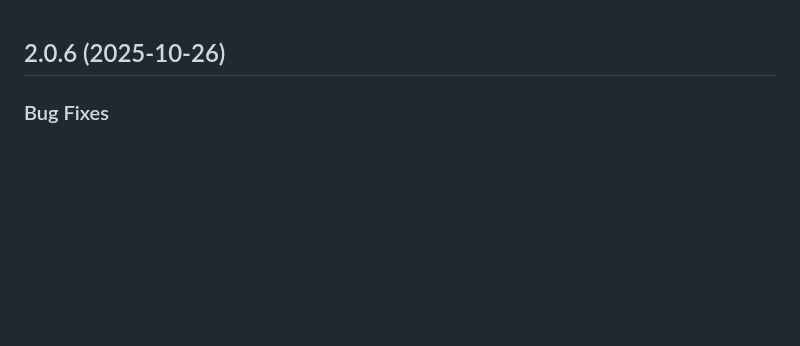
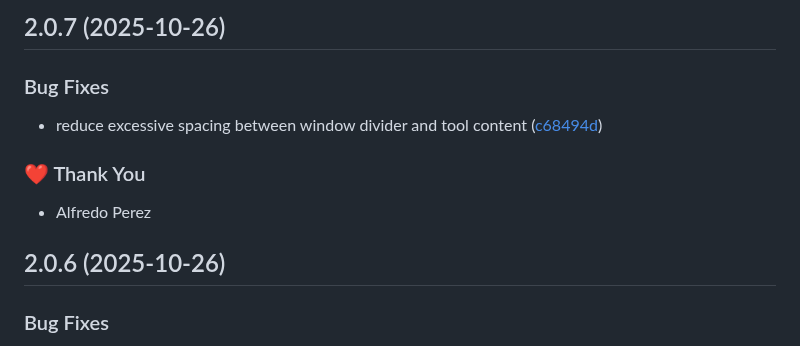
Before and after one commit to alfredoperez/ngx-dev-toolbar, a Markdown page: CHANGELOG.md, the part around the change. Rendered like a GitHub page; blank space fills up the shorter version.

Commit message:
chore: update changelog for 2.0.7

```diff
--- a/CHANGELOG.md
+++ b/CHANGELOG.md
@@ -1,3 +1,13 @@
+## 2.0.7 (2025-10-26)
+
+### Bug Fixes
+
+- reduce excessive spacing between window divider and tool content ([c68494d](https://github.com/alfredoperez/ngx-dev-toolbar/commit/c68494d))
+
+### ❤️ Thank You
+
+- Alfredo Perez
+
 ## 2.0.6 (2025-10-26)
 
 ### Bug Fixes
```
